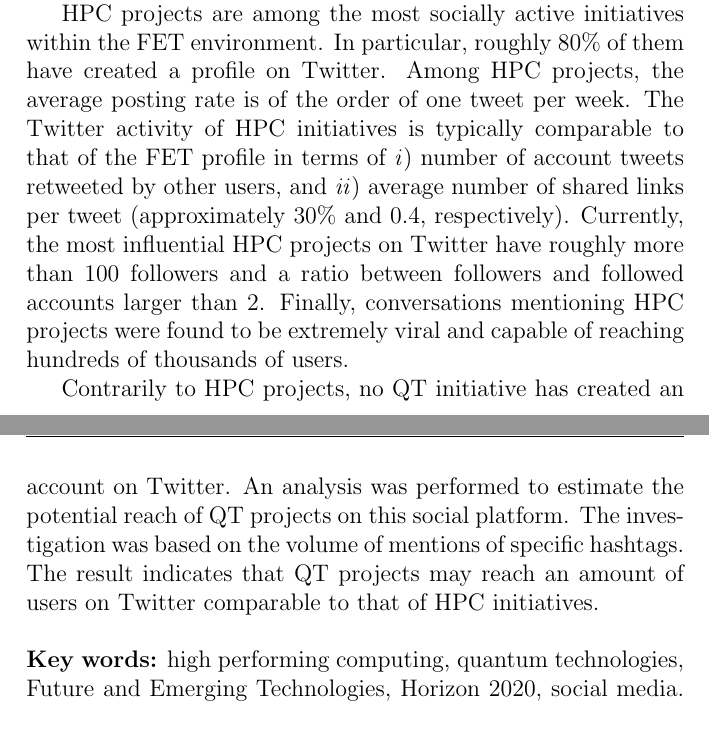
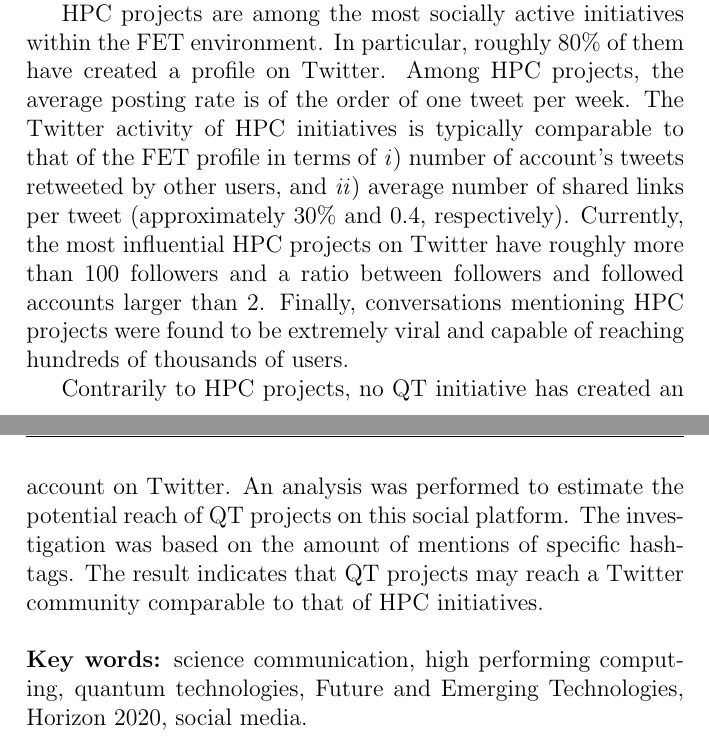
Before and after one commit to GiulioMazzolo/Thesis_SGP, a LaTeX thesis (Thesis_SGP.tex, which reads Thesis_chapters/Abstract.tex): two parts of pages 3 and 4 of 85, joined at a grey line, cut so that both start at the same text. Compiled offline with pdfLaTeX.

Commit message:
Added small edits to abstract and synopsis

```diff
--- a/Thesis_chapters/Abstract.tex
+++ b/Thesis_chapters/Abstract.tex
@@ -3,9 +3,9 @@ This thesis presents an analysis of the online communication activity of EU-fund
 
 FET projects were found to be present on disparate social media. More than 95\% of the projects have created a website. The most used social networks are: Twitter ($\sim 50\%$ of the projects), Facebook ($\sim 20\%$) and LinkedIn ($\sim 15\%$). Finally, the analysis suggests that the number of online channels considered by each FET project is not strongly influenced by the available budgets, but rather by the pursued communication strategy.
 
-HPC projects are among the most socially active initiatives within the FET environment. In particular, roughly 80\% of them have created a profile on Twitter. Among HPC projects, the average posting rate is of the order of one tweet per week. The Twitter activity of HPC initiatives is typically comparable to that of the FET profile in terms of \textit{i}) number of account tweets retweeted by other users, and \textit{ii}) average number of shared links per tweet (approximately 30\% and 0.4, respectively). Currently, the most influential HPC projects on Twitter have roughly more than 100 followers and a ratio between followers and followed accounts larger than 2. Finally, conversations mentioning HPC projects were found to be extremely viral and capable of reaching hundreds of thousands of users.
+HPC projects are among the most socially active initiatives within the FET environment. In particular, roughly 80\% of them have created a profile on Twitter. Among HPC projects, the average posting rate is of the order of one tweet per week. The Twitter activity of HPC initiatives is typically comparable to that of the FET profile in terms of \textit{i}) number of account's tweets retweeted by other users, and \textit{ii}) average number of shared links per tweet (approximately 30\% and 0.4, respectively). Currently, the most influential HPC projects on Twitter have roughly more than 100 followers and a ratio between followers and followed accounts larger than 2. Finally, conversations mentioning HPC projects were found to be extremely viral and capable of reaching hundreds of thousands of users.
 
-Contrarily to HPC projects, no QT initiative has created an account on Twitter. An analysis was performed to estimate the potential reach of QT projects on this social platform. The investigation was based on the volume of mentions of specific hashtags. The result indicates that QT projects may reach an amount of users on Twitter comparable to that of HPC initiatives. \\
+Contrarily to HPC projects, no QT initiative has created an account on Twitter. An analysis was performed to estimate the potential reach of QT projects on this social platform. The investigation was based on the amount of mentions of specific hashtags. The result indicates that QT projects may reach a Twitter community comparable to that of HPC initiatives. \\
 
 \noindent
-\textbf{Key words:} high performing computing, quantum technologies, Future and Emerging Technologies, Horizon 2020, social media.
+\textbf{Key words:} science communication, high performing computing, quantum technologies, Future and Emerging Technologies, Horizon 2020, social media.
```
Also changed, not shown: Thesis_chapters/Synopsis.tex (+2 -2 lines), Thesis_SGP.pdf.
